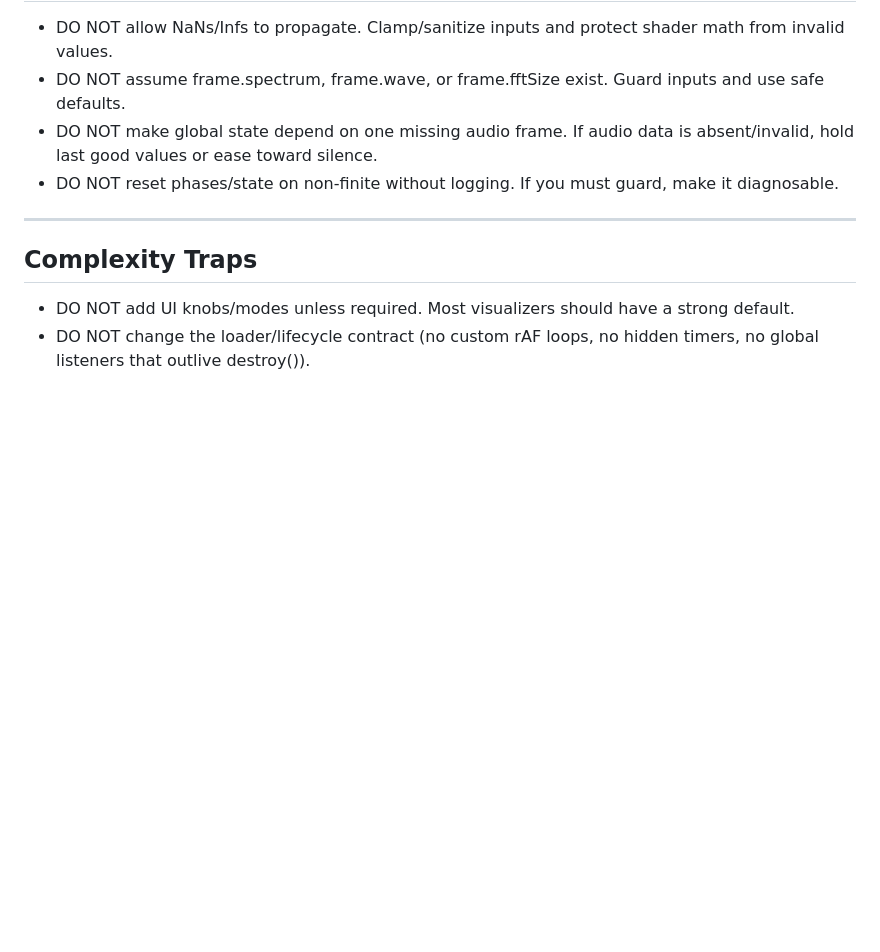
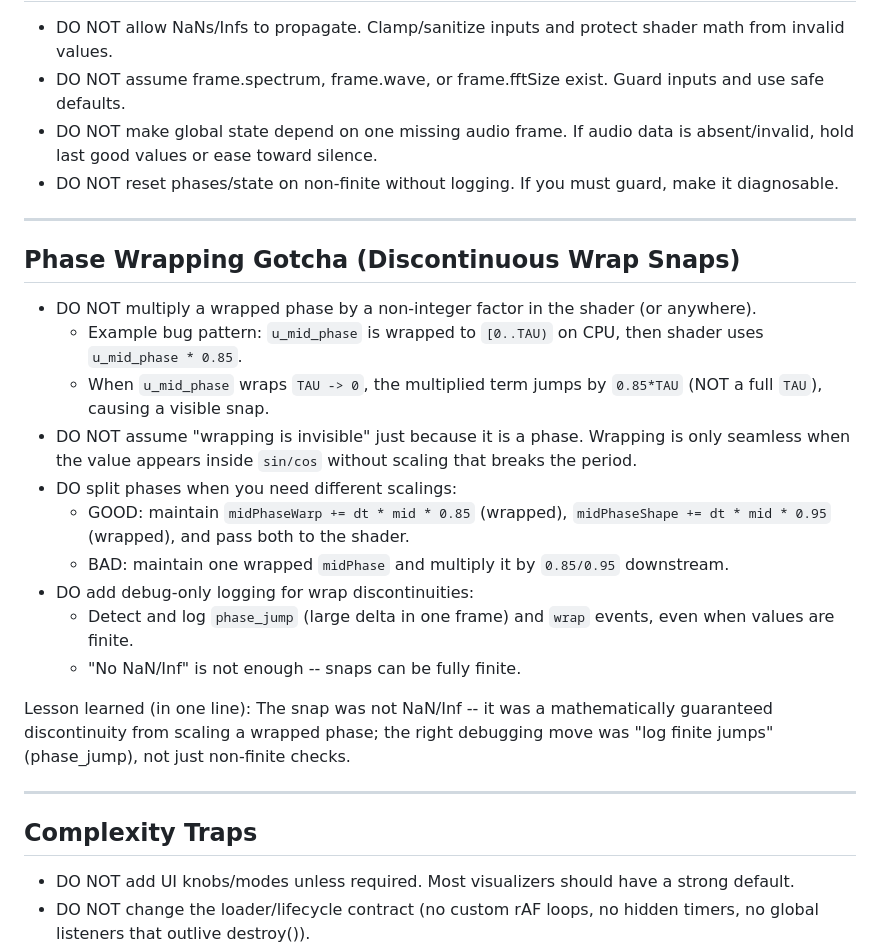
Before and after one commit to KarlMarx3333/Audio-Visualizer-For-OBS-browser, a Markdown page: VISUALIZER_GUARDRAILS.md, the part around the change. Drawn GitHub-style; blank space fills up the shorter version.

Commit message:
Add phase wrapping guardrail

```diff
--- a/VISUALIZER_GUARDRAILS.md
+++ b/VISUALIZER_GUARDRAILS.md
@@ -116,6 +116,23 @@ A compact, practical list of the stuff we should not do in our visualizers (Canv
 
 ---
 
+## Phase Wrapping Gotcha (Discontinuous Wrap Snaps)
+
+- DO NOT multiply a wrapped phase by a non-integer factor in the shader (or anywhere).
+  - Example bug pattern: `u_mid_phase` is wrapped to `[0..TAU)` on CPU, then shader uses `u_mid_phase * 0.85`.
+  - When `u_mid_phase` wraps `TAU -> 0`, the multiplied term jumps by `0.85*TAU` (NOT a full `TAU`), causing a visible snap.
+- DO NOT assume "wrapping is invisible" just because it is a phase. Wrapping is only seamless when the value appears inside `sin/cos` without scaling that breaks the period.
+- DO split phases when you need different scalings:
+  - GOOD: maintain `midPhaseWarp += dt * mid * 0.85` (wrapped), `midPhaseShape += dt * mid * 0.95` (wrapped), and pass both to the shader.
+  - BAD: maintain one wrapped `midPhase` and multiply it by `0.85/0.95` downstream.
+- DO add debug-only logging for wrap discontinuities:
+  - Detect and log `phase_jump` (large delta in one frame) and `wrap` events, even when values are finite.
+  - "No NaN/Inf" is not enough -- snaps can be fully finite.
+
+Lesson learned (in one line): The snap was not NaN/Inf -- it was a mathematically guaranteed discontinuity from scaling a wrapped phase; the right debugging move was "log finite jumps" (phase_jump), not just non-finite checks.
+
+---
+
 ## Complexity Traps
 
 - DO NOT add UI knobs/modes unless required. Most visualizers should have a strong default.
```
